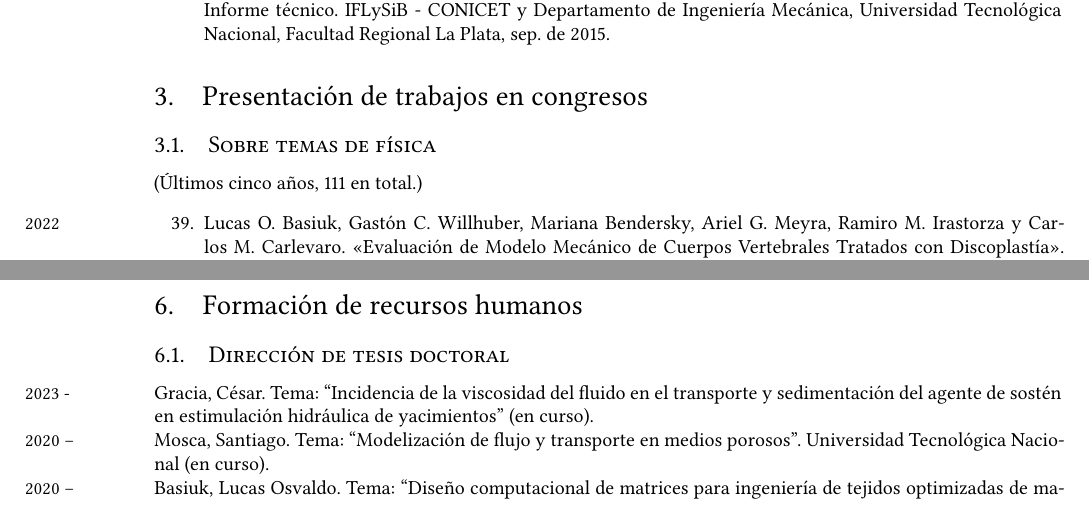
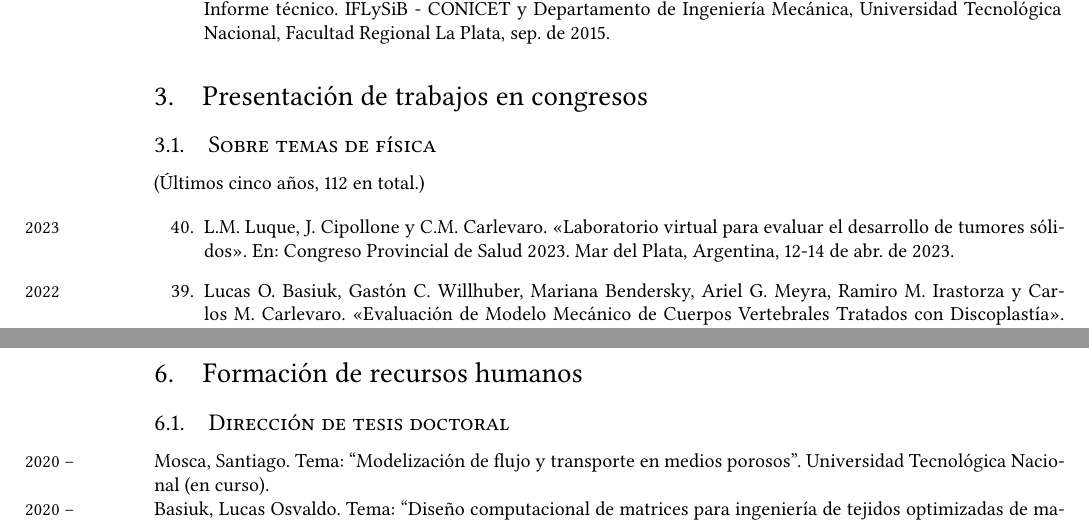
Before and after one commit to manuxch/cv, a LaTeX CV (MC-cv.tex, which reads congresos.bib, congresos.tex, formacionRRHH.tex): two parts of pages 5 and 10 of 14, joined at a grey line, cut so that both start at the same text. The pictures show the PDF file MC-cv.pdf that the author committed with the source.

Commit message:
Congreso Cosapro

```diff
--- a/congresos.bib
+++ b/congresos.bib
@@ -965,3 +965,11 @@
     pages={1073--1081},
     year={2022}
 }
+@inproceedings{cosapro2023,
+    author={L.M. Luque and J. Cipollone and C.M. Carlevaro},
+    title={Laboratorio virtual para evaluar el desarrollo de tumores sólidos},
+    eventtitle={Congreso Provincial de Salud 2023},
+    date={2023-04-12/2023-04-14},
+    location={Mar del Plata, Argentina},
+    year={2023}
+}
--- a/congresos.tex
+++ b/congresos.tex
@@ -1,9 +1,10 @@
 \section{Presentación de trabajos en congresos}
 
 \subsection{Sobre temas de física}
-(Últimos cinco años, 111 en total.)
+(Últimos cinco años, 112 en total.)
 
 \begin{etaremune}
+    \item \marginnote{\small{2023}} \fullcite{cosapro2023}.
     \item \marginnote{\small{2022}} \fullcite{basiuk2022}.
 \item \fullcite{trefemac2022a}.
 \item \fullcite{trefemac2022b}.
--- a/formacionRRHH.tex
+++ b/formacionRRHH.tex
@@ -1,7 +1,7 @@
 \section{Formación de recursos humanos}
 
 \subsection{Dirección de tesis doctoral}
-\years{2023 - } Gracia, César. Tema: ``Incidencia de la viscosidad del fluido en el transporte y sedimentación del agente de sostén en estimulación hidráulica de yacimientos'' (en curso).
+%\years{2023 - } Gracia, César. Tema: ``Incidencia de la viscosidad del fluido en el transporte y sedimentación del agente de sostén en estimulación hidráulica de yacimientos'' (en curso).
 
 \years{2020 --} Mosca, Santiago. Tema: ``Modelización de flujo y transporte en medios porosos''. Universidad Tecnológica Nacional (en curso).
 
```
Also changed, not shown: antecedentesDocentes.tex (+1 -1 lines), MC-cv.pdf.
